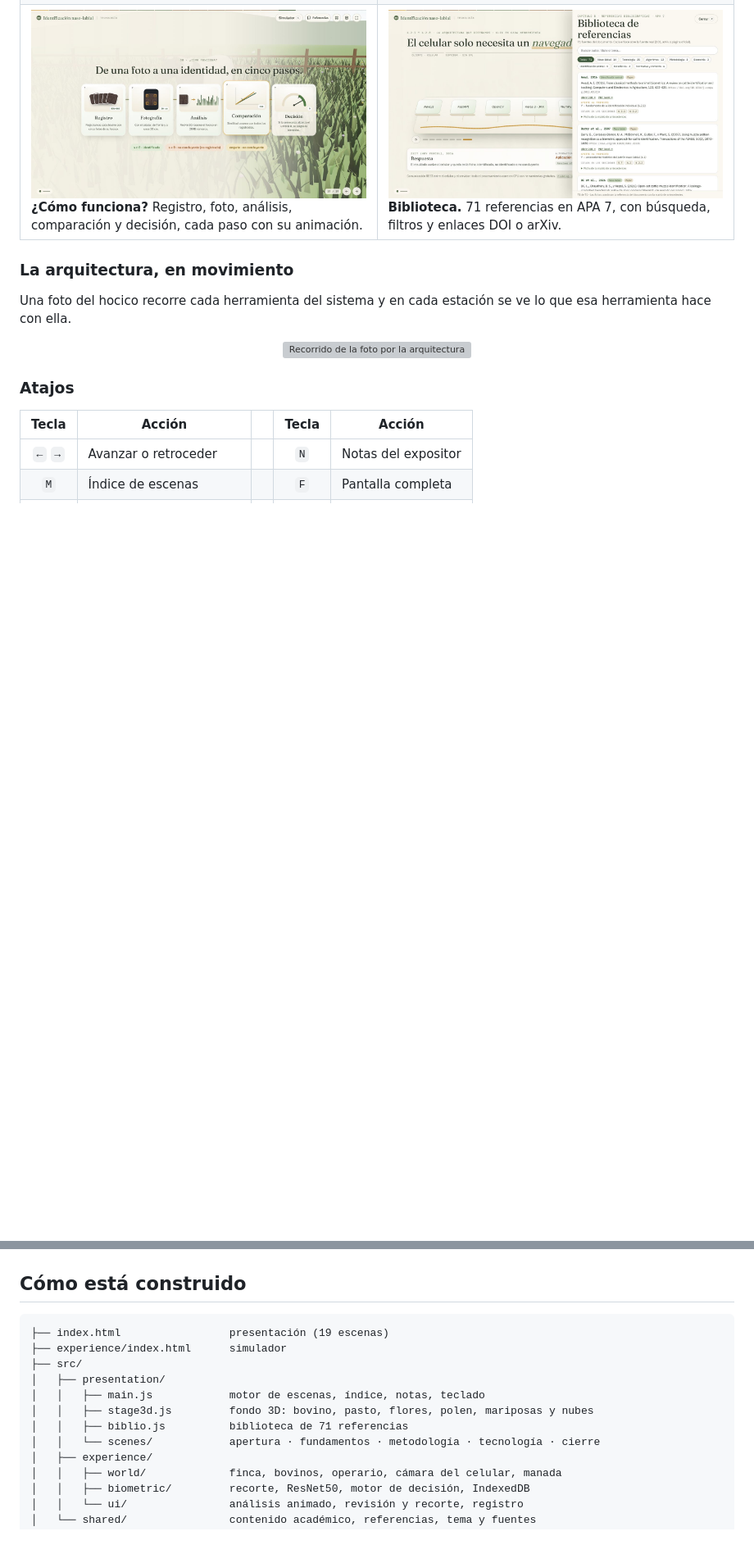
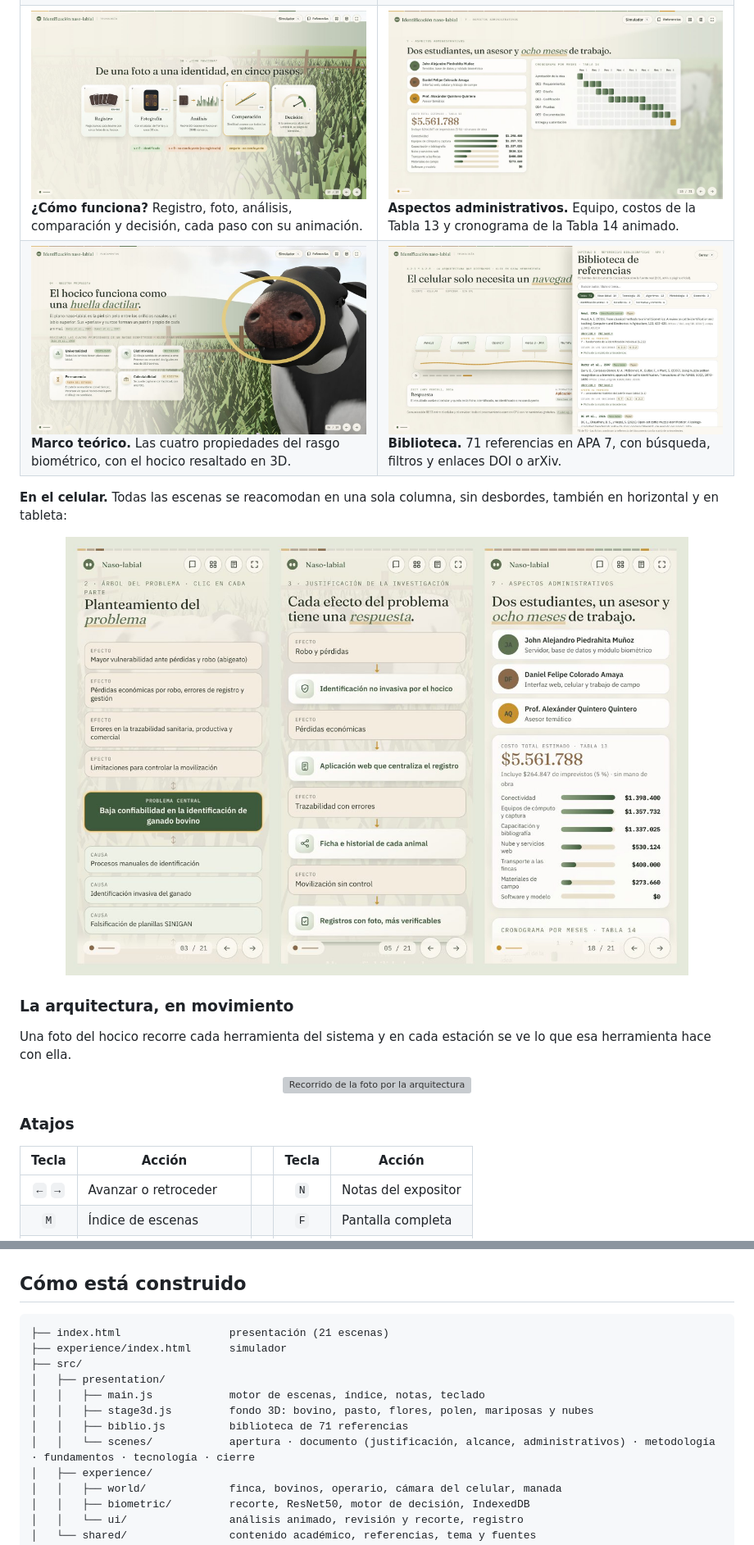
Before and after one commit to Alejostone1/NASOID_Experience, a Markdown page: README.md, 2 parts joined by grey strips. Shown at 82% size. Rendered like a GitHub page; pictures changed too: docs/screens/pres-administrativos.jpg (added), docs/screens/pres-movil.jpg (added); blank space fills up the shorter version; grey boxes are pictures that could not be loaded.

````diff
--- a/README.md
+++ b/README.md
@@ -74,9 +74,17 @@ Cinco bloques: **Apertura · Fundamentos · Metodología · Tecnología · Cierr
 </tr>
 <tr>
 <td><img src="docs/screens/pres-funciona.jpg" alt="Cómo funciona"><br><b>¿Cómo funciona?</b> Registro, foto, análisis, comparación y decisión, cada paso con su animación.</td>
+<td><img src="docs/screens/pres-administrativos.jpg" alt="Aspectos administrativos"><br><b>Aspectos administrativos.</b> Equipo, costos de la Tabla 13 y cronograma de la Tabla 14 animado.</td>
+</tr>
+<tr>
+<td><img src="docs/screens/pres-propuesta.jpg" alt="Marco teórico"><br><b>Marco teórico.</b> Las cuatro propiedades del rasgo biométrico, con el hocico resaltado en 3D.</td>
 <td><img src="docs/screens/pres-biblioteca.jpg" alt="Biblioteca"><br><b>Biblioteca.</b> 71 referencias en APA 7, con búsqueda, filtros y enlaces DOI o arXiv.</td>
 </tr>
 </table>
+
+**En el celular.** Todas las escenas se reacomodan en una sola columna, sin desbordes, también en horizontal y en tableta:
+
+<p align="center"><img src="docs/screens/pres-movil.jpg" alt="Presentación en el celular" width="760"></p>
 
 ### La arquitectura, en movimiento
 
@@ -180,14 +188,14 @@ flowchart LR
 ## Cómo está construido
 
 ```text
-├── index.html                 presentación (19 escenas)
+├── index.html                 presentación (21 escenas)
 ├── experience/index.html      simulador
 ├── src/
 │   ├── presentation/
 │   │   ├── main.js            motor de escenas, índice, notas, teclado
 │   │   ├── stage3d.js         fondo 3D: bovino, pasto, flores, polen, mariposas y nubes
 │   │   ├── biblio.js          biblioteca de 71 referencias
-│   │   └── scenes/            apertura · fundamentos · metodología · tecnología · cierre
+│   │   └── scenes/            apertura · documento (justificación, alcance, administrativos) · metodología · fundamentos · tecnología · cierre
 │   ├── experience/
 │   │   ├── world/             finca, bovinos, operario, cámara del celular, manada
 │   │   ├── biometric/         recorte, ResNet50, motor de decisión, IndexedDB
````
Also changed, not shown: other parts of README.md (+5 -5 lines), docs/screens/pres-alcance.jpg (added), docs/screens/pres-justificacion.jpg (added), docs/screens/pres-poblacion.jpg (deleted), 10 other files.
